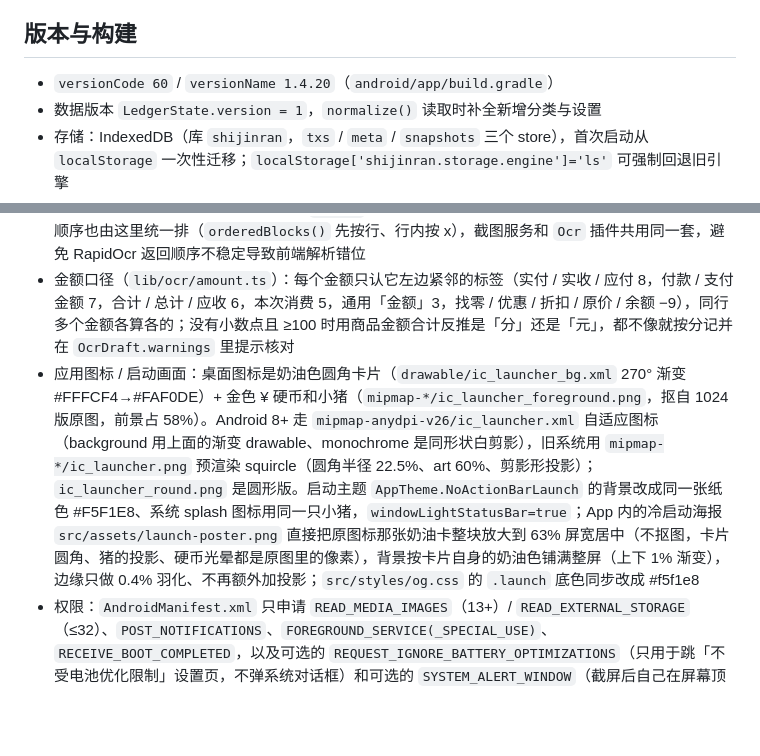
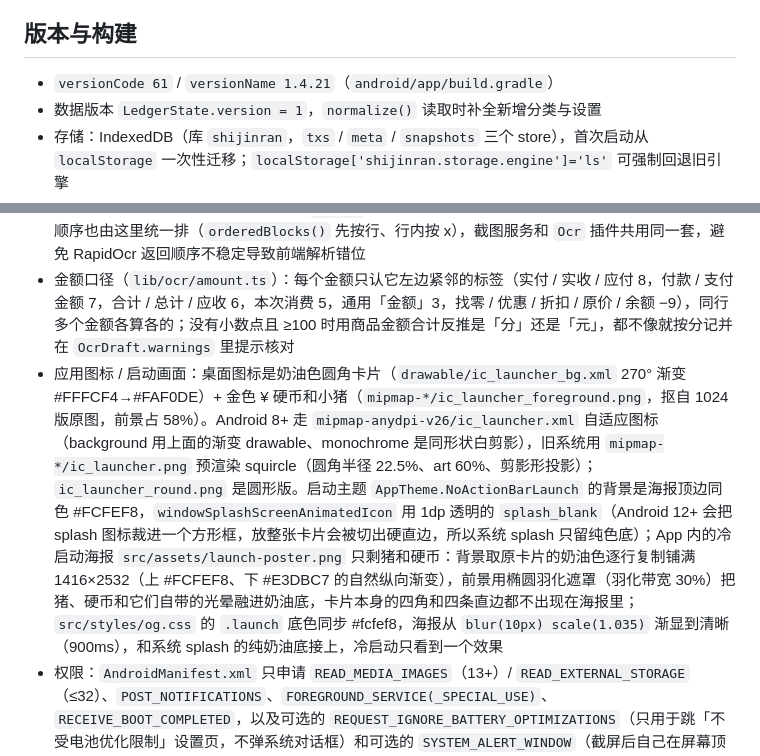
Before and after one commit to shijinran2004-oss/keeping-accounts-app, a Markdown page: docs/ARCHITECTURE.md, 2 parts joined by grey strips. Drawn GitHub-style; blank space fills up the shorter version.

```diff
--- a/docs/ARCHITECTURE.md
+++ b/docs/ARCHITECTURE.md
@@ -182,7 +182,7 @@ App / main
 
 ## 版本与构建
 
-- `versionCode 60` / `versionName 1.4.20`（`android/app/build.gradle`）
+- `versionCode 61` / `versionName 1.4.21`（`android/app/build.gradle`）
 - 数据版本 `LedgerState.version = 1`，`normalize()` 读取时补全新增分类与设置
 - 存储：IndexedDB（库 `shijinran`，`txs` / `meta` / `snapshots` 三个 store），首次启动从 `localStorage` 一次性迁移；`localStorage['shijinran.storage.engine']='ls'` 可强制回退旧引擎
 - 备份：v2 容器带 `schema` / `checksum`，默认 gzip；导入先预览，支持覆盖 / 合并 / 仅设置与分类；导入、清空、恢复前自动快照（保留 5 份）
@@ -192,7 +192,7 @@ App / main
 - 识别流程：`fileToOcrDataUrl()` 压到 1600px → `Ocr.recognize` 在原生线程跑模型、返回行与坐标 → `parseReceipt()` 抽金额 / 日期 / 商户 / 分类 → `AddSheet` 回填，用户确认后才写库
 - OCR 引擎：全进程只有一个，由 `android/app/src/main/java/com/shijinran/money/ocr/OcrEngineHolder.java` 提供。RapidOcr 的 native 层不是多实例安全的，截图监听服务和 `Ocr` 插件如果在同一进程各建一个引擎，后来那个实例的识别结果会变成字形相近的乱码；`detect` 也加了锁，两个线程同时调用不会互相踩；文字的阅读顺序也由这里统一排（`orderedBlocks()` 先按行、行内按 x），截图服务和 `Ocr` 插件共用同一套，避免 RapidOcr 返回顺序不稳定导致前端解析错位
 - 金额口径（`lib/ocr/amount.ts`）：每个金额只认它左边紧邻的标签（实付 / 实收 / 应付 8，付款 / 支付金额 7，合计 / 总计 / 应收 6，本次消费 5，通用「金额」3，找零 / 优惠 / 折扣 / 原价 / 余额 −9），同行多个金额各算各的；没有小数点且 ≥100 时用商品金额合计反推是「分」还是「元」，都不像就按分记并在 `OcrDraft.warnings` 里提示核对
-- 应用图标 / 启动画面：桌面图标是奶油色圆角卡片（`drawable/ic_launcher_bg.xml` 270° 渐变 #FFFCF4→#FAF0DE）+ 金色 ¥ 硬币和小猪（`mipmap-*/ic_launcher_foreground.png`，抠自 1024 版原图，前景占 58%）。Android 8+ 走 `mipmap-anydpi-v26/ic_launcher.xml` 自适应图标（background 用上面的渐变 drawable、monochrome 是同形状白剪影），旧系统用 `mipmap-*/ic_launcher.png` 预渲染 squircle（圆角半径 22.5%、art 60%、剪影形投影）；`ic_launcher_round.png` 是圆形版。启动主题 `AppTheme.NoActionBarLaunch` 的背景改成同一张纸色 #F5F1E8、系统 splash 图标用同一只小猪，`windowLightStatusBar=true`；App 内的冷启动海报 `src/assets/launch-poster.png` 直接把原图标那张奶油卡整块放大到 63% 屏宽居中（不抠图，卡片圆角、猪的投影、硬币光晕都是原图里的像素），背景按卡片自身的奶油色铺满整屏（上下 1% 渐变），边缘只做 0.4% 羽化、不再额外加投影；`src/styles/og.css` 的 `.launch` 底色同步改成 #f5f1e8
+- 应用图标 / 启动画面：桌面图标是奶油色圆角卡片（`drawable/ic_launcher_bg.xml` 270° 渐变 #FFFCF4→#FAF0DE）+ 金色 ¥ 硬币和小猪（`mipmap-*/ic_launcher_foreground.png`，抠自 1024 版原图，前景占 58%）。Android 8+ 走 `mipmap-anydpi-v26/ic_launcher.xml` 自适应图标（background 用上面的渐变 drawable、monochrome 是同形状白剪影），旧系统用 `mipmap-*/ic_launcher.png` 预渲染 squircle（圆角半径 22.5%、art 60%、剪影形投影）；`ic_launcher_round.png` 是圆形版。启动主题 `AppTheme.NoActionBarLaunch` 的背景是海报顶边同色 #FCFEF8，`windowSplashScreenAnimatedIcon` 用 1dp 透明的 `splash_blank`（Android 12+ 会把 splash 图标裁进一个方形框，放整张卡片会被切出硬直边，所以系统 splash 只留纯色底）；App 内的冷启动海报 `src/assets/launch-poster.png` 只剩猪和硬币：背景取原卡片的奶油色逐行复制铺满 1416×2532（上 #FCFEF8、下 #E3DBC7 的自然纵向渐变），前景用椭圆羽化遮罩（羽化带宽 30%）把猪、硬币和它们自带的光晕融进奶油底，卡片本身的四角和四条直边都不出现在海报里；`src/styles/og.css` 的 `.launch` 底色同步 #fcfef8，海报从 `blur(10px) scale(1.035)` 渐显到清晰（900ms），和系统 splash 的纯奶油底接上，冷启动只看到一个效果
 - 权限：`AndroidManifest.xml` 只申请 `READ_MEDIA_IMAGES`（13+）/ `READ_EXTERNAL_STORAGE`（≤32）、`POST_NOTIFICATIONS`、`FOREGROUND_SERVICE(_SPECIAL_USE)`、`RECEIVE_BOOT_COMPLETED`，以及可选的 `REQUEST_IGNORE_BATTERY_OPTIMIZATIONS`（只用于跳「不受电池优化限制」设置页，不弹系统对话框）和可选的 `SYSTEM_ALERT_WINDOW`（截屏后自己在屏幕顶部画卡片，用户不允许时退回通知）；不申请 `INTERNET`，安装包无法联网
 - 分享 / 截图：`CapturePlugin` 收 `ACTION_SEND`、启停前台服务；`ScreenshotWatchService`（`foregroundServiceType="specialUse"`）用 ContentObserver 监听 MediaStore 新图，只认开启后新增且文件名像截图的，识别到金额后把「金额 + 整段OCR文字 + 缓存图」存进待确认队列并各发一条高优先级通知（编号 4301–4499 循环，标题「识别到 ¥X」，两个按钮直接用 `RemoteViews` 画在通知内容视图里（系统 action 只在展开后才显示，国产 ROM 折叠时看不到），折叠状态也能点；队列最多 4 张，挤掉最旧的会顺手收起它的通知并删缓存；点「直接记一笔」由 `CaptureCancelReceiver` 入队（每条带自增 `seq`，前端用它做确定性 id `auto-<seq>`，重复点/重复取都只会覆盖同一条）、前台即时 ping 或下次回前台由 `autoRecordToTx` 补全后写库；取记录时先写进「在途」存档（`autoRecordsInflight`），前端写库成功调 `ackAutoRecords` 才清掉，写失败或进程被杀下一轮原样再取，不会丢；前端 `applyAutoRecords` 用一条 promise 链串行执行、按最新状态合并、按 id 去重，点取消由同一个接收器丢掉待确认并收起通知），认不出金额的截图静默丢弃；有悬浮窗权限时改由 `CaptureOverlay` 在顶部画卡片（`TYPE_APPLICATION_OVERLAY`，28dp 圆角白卡加投影、48dp 圆角缩略图带淡描边、两个等宽胶囊按钮「确认记录」「取消」、按下有水波纹、弹出回弹缩放，15 秒自动收起并清掉待确认）；权限判断不只看 `Settings.canDrawOverlays()`，还要 `AppOpsManager.checkOpNoThrow(SYSTEM_ALERT_WINDOW)` 放行、且卡片窗口真的挂到屏幕上（`CaptureOverlay.isShowing()`），否则小米 / HyperOS 那种「appops 拒了但 canDrawOverlays 返回 true」的机型会静默失败，画不出来一律退回系统通知；卡片模式下同一时间只留最新一张（来新图清掉上一张没确认的待确认项、它的通知和缓存图），通知只留作通知栏备份、不再弹横幅；服务启动时清掉超过 10 分钟没人确认的遗留项和队列里已无对应记录的通知；分享路径用 `capture_pending` extra 带图进 `AddSheet`，冷启动也生效；「直接记一笔」优先用队列里那一条，队列里已经没有了就退而用通知自带的那份金额文字补记（`CaptureStore` 记最近 40 个已入账的 key，连点两下或重复广播都不会记两笔），连金额都没有时发一条「这张截图没记上」的提示，不再静默丢弃；服务停止时先撤掉延迟任务、提交前确认线程池还活着，补扫任务不会在关闭后崩主线程
 - 检查：`npm run check`（tsc + 分层检查）、`npm test`（vitest）
```
Also changed, not shown: CHANGELOG.md (+7 -0 lines), README.md (+1 -1 lines), src/assets/launch-poster.png, 8 other files.
